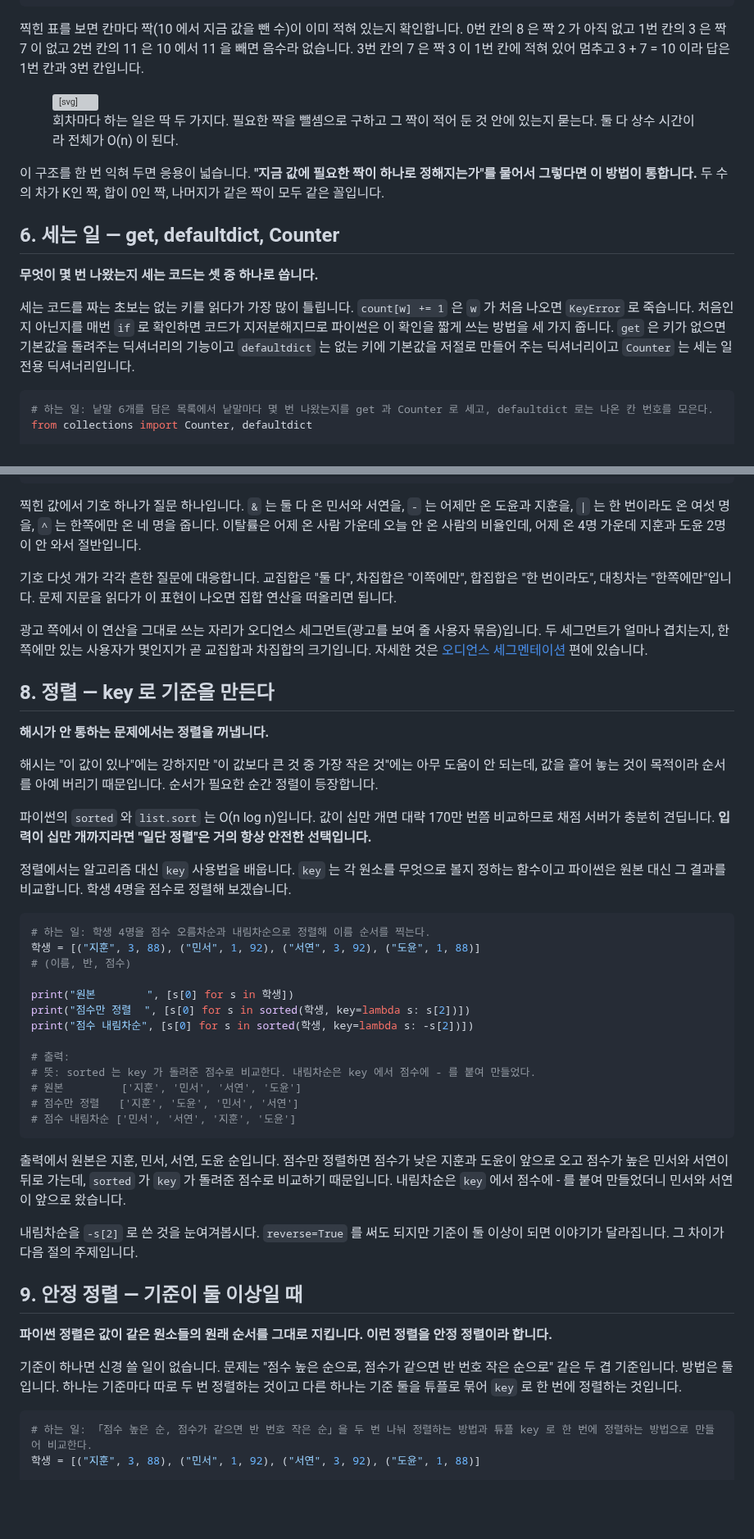
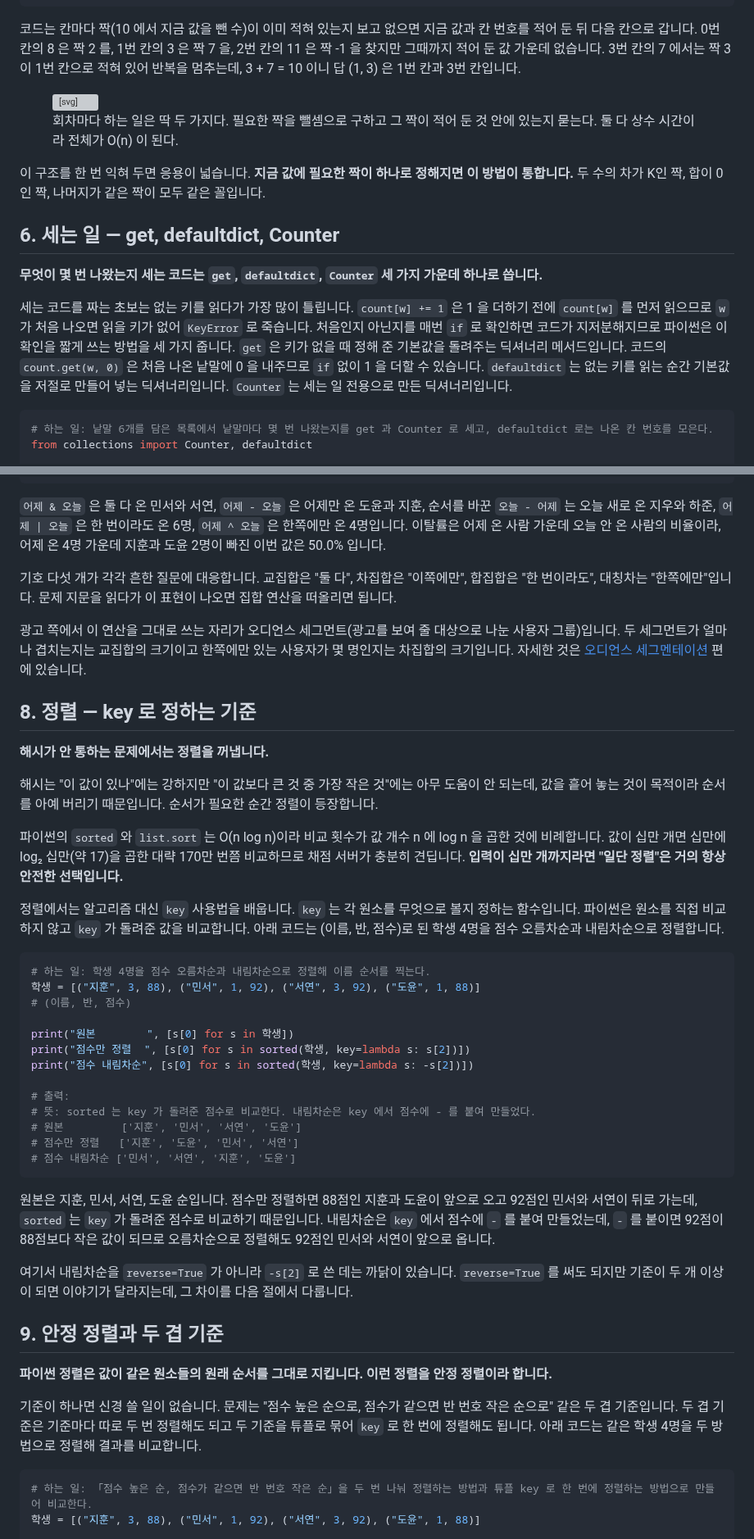
Before and after one commit to chkimsu/adtech-blog, a Markdown page: posts-easy/algorithm-hash-sort.md, 2 parts joined by grey strips. Shown at 82% size. GitHub-like rendering; blank space fills up the shorter version; grey boxes are pictures that could not be loaded.

````diff
--- a/posts-easy/algorithm-hash-sort.md
+++ b/posts-easy/algorithm-hash-sort.md
@@ -245,7 +245,7 @@ for i, v in enumerate(ARR):
 # 3    7   {8: 0, 3: 1, 11: 2}         3    있다 → 답 (1, 3)
 ```
 
-찍힌 표를 보면 칸마다 짝(10 에서 지금 값을 뺀 수)이 이미 적혀 있는지 확인합니다. 0번 칸의 8 은 짝 2 가 아직 없고 1번 칸의 3 은 짝 7 이 없고 2번 칸의 11 은 10 에서 11 을 빼면 음수라 없습니다. 3번 칸의 7 은 짝 3 이 1번 칸에 적혀 있어 멈추고 3 + 7 = 10 이라 답은 1번 칸과 3번 칸입니다.
+코드는 칸마다 짝(10 에서 지금 값을 뺀 수)이 이미 적혀 있는지 보고 없으면 지금 값과 칸 번호를 적어 둔 뒤 다음 칸으로 갑니다. 0번 칸의 8 은 짝 2 를, 1번 칸의 3 은 짝 7 을, 2번 칸의 11 은 짝 -1 을 찾지만 그때까지 적어 둔 값 가운데 없습니다. 3번 칸의 7 에서는 짝 3 이 1번 칸으로 적혀 있어 반복을 멈추는데, 3 + 7 = 10 이니 답 (1, 3) 은 1번 칸과 3번 칸입니다.
 
 <figure style="text-align:center; margin:2rem 0;">
 <svg viewBox="0 0 500 200" role="img" aria-label="네 회차를 위에서 아래로 쌓은 그림. 회차마다 값 여섯 개가 칸으로 놓여 있고 지금 보는 칸이 굵게 표시된다. 오른쪽에는 그 회차에서 찾는 짝과 지금까지 적어 둔 값이 적혀 있다. 네 번째 회차에서 찾는 짝 3 이 이미 적혀 있어 답을 찾는다." style="width:100%; max-width:500px; height:auto; font-family:var(--font-sans)">
@@ -282,13 +282,13 @@ for i, v in enumerate(ARR):
 <figcaption style="margin-top:0.75rem; font-size:0.9rem; color:var(--text-muted)">회차마다 하는 일은 딱 두 가지다. 필요한 짝을 뺄셈으로 구하고 그 짝이 적어 둔 것 안에 있는지 묻는다. 둘 다 상수 시간이라 전체가 O(n) 이 된다.</figcaption>
 </figure>
 
-이 구조를 한 번 익혀 두면 응용이 넓습니다. **"지금 값에 필요한 짝이 하나로 정해지는가"를 물어서 그렇다면 이 방법이 통합니다.** 두 수의 차가 K인 짝, 합이 0인 짝, 나머지가 같은 짝이 모두 같은 꼴입니다.
+이 구조를 한 번 익혀 두면 응용이 넓습니다. **지금 값에 필요한 짝이 하나로 정해지면 이 방법이 통합니다.** 두 수의 차가 K인 짝, 합이 0인 짝, 나머지가 같은 짝이 모두 같은 꼴입니다.
 
 ## 6. 세는 일 — get, defaultdict, Counter
 
-**무엇이 몇 번 나왔는지 세는 코드는 셋 중 하나로 씁니다.**
+**무엇이 몇 번 나왔는지 세는 코드는 `get`, `defaultdict`, `Counter` 세 가지 가운데 하나로 씁니다.**
 
-세는 코드를 짜는 초보는 없는 키를 읽다가 가장 많이 틀립니다. `count[w] += 1` 은 `w` 가 처음 나오면 `KeyError` 로 죽습니다. 처음인지 아닌지를 매번 `if` 로 확인하면 코드가 지저분해지므로 파이썬은 이 확인을 짧게 쓰는 방법을 세 가지 줍니다. `get` 은 키가 없으면 기본값을 돌려주는 딕셔너리의 기능이고 `defaultdict` 는 없는 키에 기본값을 저절로 만들어 주는 딕셔너리이고 `Counter` 는 세는 일 전용 딕셔너리입니다.
+세는 코드를 짜는 초보는 없는 키를 읽다가 가장 많이 틀립니다. `count[w] += 1` 은 1 을 더하기 전에 `count[w]` 를 먼저 읽으므로 `w` 가 처음 나오면 읽을 키가 없어 `KeyError` 로 죽습니다. 처음인지 아닌지를 매번 `if` 로 확인하면 코드가 지저분해지므로 파이썬은 이 확인을 짧게 쓰는 방법을 세 가지 줍니다. `get` 은 키가 없을 때 정해 준 기본값을 돌려주는 딕셔너리 메서드입니다. 코드의 `count.get(w, 0)` 은 처음 나온 낱말에 0 을 내주므로 `if` 없이 1 을 더할 수 있습니다. `defaultdict` 는 없는 키를 읽는 순간 기본값을 저절로 만들어 넣는 딕셔너리입니다. `Counter` 는 세는 일 전용으로 만든 딕셔너리입니다.
 
 ```python
 # 하는 일: 낱말 6개를 담은 목록에서 낱말마다 몇 번 나왔는지를 get 과 Counter 로 세고, defaultdict 로는 나온 칸 번호를 모은다.
@@ -364,21 +364,21 @@ print("이탈률", f"{len(어제 - 오늘) / len(어제):.1%}")
 # 이탈률 50.0%
 ```
 
-찍힌 값에서 기호 하나가 질문 하나입니다. `&` 는 둘 다 온 민서와 서연을, `-` 는 어제만 온 도윤과 지훈을, `|` 는 한 번이라도 온 여섯 명을, `^` 는 한쪽에만 온 네 명을 줍니다. 이탈률은 어제 온 사람 가운데 오늘 안 온 사람의 비율인데, 어제 온 4명 가운데 지훈과 도윤 2명이 안 와서 절반입니다.
+`어제 & 오늘` 은 둘 다 온 민서와 서연, `어제 - 오늘` 은 어제만 온 도윤과 지훈, 순서를 바꾼 `오늘 - 어제` 는 오늘 새로 온 지우와 하준, `어제 | 오늘` 은 한 번이라도 온 6명, `어제 ^ 오늘` 은 한쪽에만 온 4명입니다. 이탈률은 어제 온 사람 가운데 오늘 안 온 사람의 비율이라, 어제 온 4명 가운데 지훈과 도윤 2명이 빠진 이번 값은 50.0% 입니다.
 
 기호 다섯 개가 각각 흔한 질문에 대응합니다. 교집합은 "둘 다", 차집합은 "이쪽에만", 합집합은 "한 번이라도", 대칭차는 "한쪽에만"입니다. 문제 지문을 읽다가 이 표현이 나오면 집합 연산을 떠올리면 됩니다.
 
-광고 쪽에서 이 연산을 그대로 쓰는 자리가 오디언스 세그먼트(광고를 보여 줄 사용자 묶음)입니다. 두 세그먼트가 얼마나 겹치는지, 한쪽에만 있는 사용자가 몇인지가 곧 교집합과 차집합의 크기입니다. 자세한 것은 [오디언스 세그멘테이션](post.html?id=audience-segmentation) 편에 있습니다.
+광고 쪽에서 이 연산을 그대로 쓰는 자리가 오디언스 세그먼트(광고를 보여 줄 대상으로 나눈 사용자 그룹)입니다. 두 세그먼트가 얼마나 겹치는지는 교집합의 크기이고 한쪽에만 있는 사용자가 몇 명인지는 차집합의 크기입니다. 자세한 것은 [오디언스 세그멘테이션](post.html?id=audience-segmentation) 편에 있습니다.
 
-## 8. 정렬 — key 로 기준을 만든다
+## 8. 정렬 — key 로 정하는 기준
 
 **해시가 안 통하는 문제에서는 정렬을 꺼냅니다.**
 
 해시는 "이 값이 있나"에는 강하지만 "이 값보다 큰 것 중 가장 작은 것"에는 아무 도움이 안 되는데, 값을 흩어 놓는 것이 목적이라 순서를 아예 버리기 때문입니다. 순서가 필요한 순간 정렬이 등장합니다.
 
-파이썬의 `sorted` 와 `list.sort` 는 O(n log n)입니다. 값이 십만 개면 대략 170만 번쯤 비교하므로 채점 서버가 충분히 견딥니다. **입력이 십만 개까지라면 "일단 정렬"은 거의 항상 안전한 선택입니다.**
+파이썬의 `sorted` 와 `list.sort` 는 O(n log n)이라 비교 횟수가 값 개수 n 에 log n 을 곱한 것에 비례합니다. 값이 십만 개면 십만에 log₂ 십만(약 17)을 곱한 대략 170만 번쯤 비교하므로 채점 서버가 충분히 견딥니다. **입력이 십만 개까지라면 "일단 정렬"은 거의 항상 안전한 선택입니다.**
 
-정렬에서는 알고리즘 대신 `key` 사용법을 배웁니다. `key` 는 각 원소를 무엇으로 볼지 정하는 함수이고 파이썬은 원본 대신 그 결과를 비교합니다. 학생 4명을 점수로 정렬해 보겠습니다.
+정렬에서는 알고리즘 대신 `key` 사용법을 배웁니다. `key` 는 각 원소를 무엇으로 볼지 정하는 함수입니다. 파이썬은 원소를 직접 비교하지 않고 `key` 가 돌려준 값을 비교합니다. 아래 코드는 (이름, 반, 점수)로 된 학생 4명을 점수 오름차순과 내림차순으로 정렬합니다.
 
 ```python
 # 하는 일: 학생 4명을 점수 오름차순과 내림차순으로 정렬해 이름 순서를 찍는다.
@@ -396,15 +396,15 @@ print("점수 내림차순", [s[0] for s in sorted(학생, key=lambda s: -s[2])]
 # 점수 내림차순 ['민서', '서연', '지훈', '도윤']
 ```
 
-출력에서 원본은 지훈, 민서, 서연, 도윤 순입니다. 점수만 정렬하면 점수가 낮은 지훈과 도윤이 앞으로 오고 점수가 높은 민서와 서연이 뒤로 가는데, `sorted` 가 `key` 가 돌려준 점수로 비교하기 때문입니다. 내림차순은 `key` 에서 점수에 - 를 붙여 만들었더니 민서와 서연이 앞으로 왔습니다.
+원본은 지훈, 민서, 서연, 도윤 순입니다. 점수만 정렬하면 88점인 지훈과 도윤이 앞으로 오고 92점인 민서와 서연이 뒤로 가는데, `sorted` 는 `key` 가 돌려준 점수로 비교하기 때문입니다. 내림차순은 `key` 에서 점수에 `-` 를 붙여 만들었는데, `-` 를 붙이면 92점이 88점보다 작은 값이 되므로 오름차순으로 정렬해도 92점인 민서와 서연이 앞으로 옵니다.
 
-내림차순을 `-s[2]` 로 쓴 것을 눈여겨봅시다. `reverse=True` 를 써도 되지만 기준이 둘 이상이 되면 이야기가 달라집니다. 그 차이가 다음 절의 주제입니다.
+여기서 내림차순을 `reverse=True` 가 아니라 `-s[2]` 로 쓴 데는 까닭이 있습니다. `reverse=True` 를 써도 되지만 기준이 두 개 이상이 되면 이야기가 달라지는데, 그 차이를 다음 절에서 다룹니다.
 
-## 9. 안정 정렬 — 기준이 둘 이상일 때
+## 9. 안정 정렬과 두 겹 기준
 
 **파이썬 정렬은 값이 같은 원소들의 원래 순서를 그대로 지킵니다. 이런 정렬을 안정 정렬이라 합니다.**
 
-기준이 하나면 신경 쓸 일이 없습니다. 문제는 "점수 높은 순으로, 점수가 같으면 반 번호 작은 순으로" 같은 두 겹 기준입니다. 방법은 둘입니다. 하나는 기준마다 따로 두 번 정렬하는 것이고 다른 하나는 기준 둘을 튜플로 묶어 `key` 로 한 번에 정렬하는 것입니다.
+기준이 하나면 신경 쓸 일이 없습니다. 문제는 "점수 높은 순으로, 점수가 같으면 반 번호 작은 순으로" 같은 두 겹 기준입니다. 두 겹 기준은 기준마다 따로 두 번 정렬해도 되고 두 기준을 튜플로 묶어 `key` 로 한 번에 정렬해도 됩니다. 아래 코드는 같은 학생 4명을 두 방법으로 정렬해 결과를 비교합니다.
 
 ```python
 # 하는 일: 「점수 높은 순, 점수가 같으면 반 번호 작은 순」을 두 번 나눠 정렬하는 방법과 튜플 key 로 한 번에 정렬하는 방법으로 만들어 비교한다.
````
Also changed, not shown: other parts of posts-easy/algorithm-hash-sort.md (+49 -49 lines).
